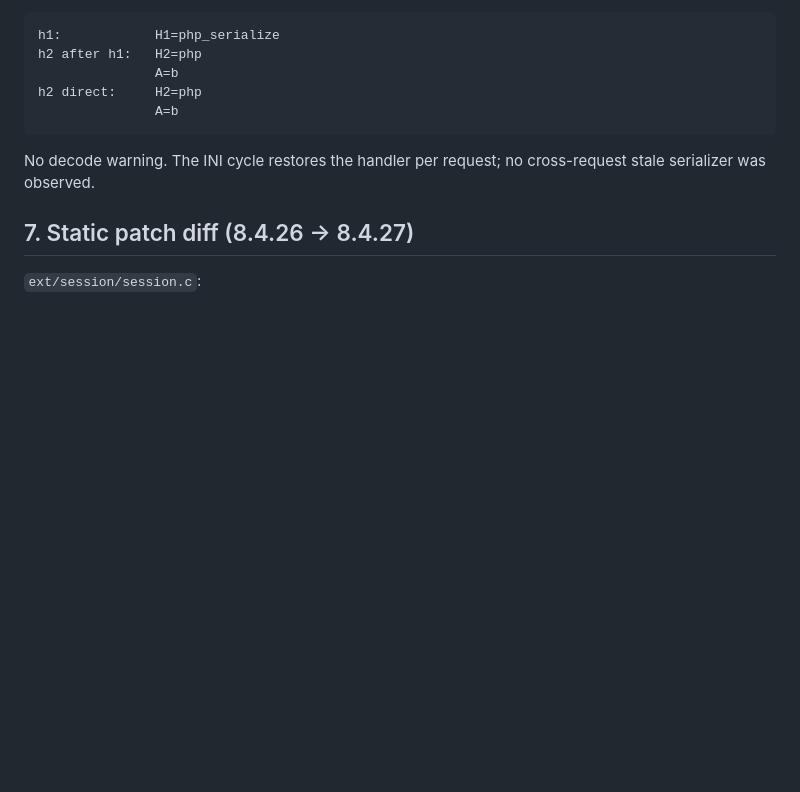
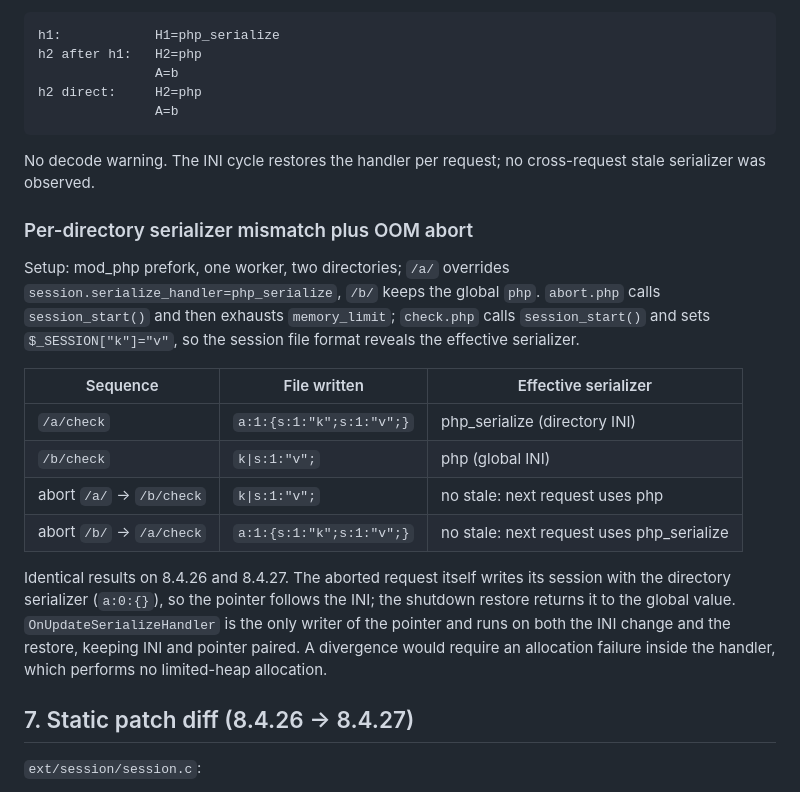
Before and after one commit to JoshRob297/php2shell-research, a Markdown page: EVIDENCE.md, the part around the change. Rendered like a GitHub page; blank space fills up the shorter version.

Commit message:
report v1.4: PS(serializer) sin reset evaluado (sin stale con mismatch por directorio + aborto OOM, 8.4.26/8.4.27)

```diff
--- a/EVIDENCE.md
+++ b/EVIDENCE.md
@@ -193,6 +193,26 @@ h2 direct:     H2=php
 No decode warning. The INI cycle restores the handler per request; no cross-request stale
 serializer was observed.
 
+### Per-directory serializer mismatch plus OOM abort
+
+Setup: mod_php prefork, one worker, two directories; `/a/` overrides
+`session.serialize_handler=php_serialize`, `/b/` keeps the global `php`. `abort.php` calls
+`session_start()` and then exhausts `memory_limit`; `check.php` calls `session_start()` and sets
+`$_SESSION["k"]="v"`, so the session file format reveals the effective serializer.
+
+| Sequence | File written | Effective serializer |
+|---|---|---|
+| `/a/check` | `a:1:{s:1:"k";s:1:"v";}` | php_serialize (directory INI) |
+| `/b/check` | `k\|s:1:"v";` | php (global INI) |
+| abort `/a/` -> `/b/check` | `k\|s:1:"v";` | no stale: next request uses php |
+| abort `/b/` -> `/a/check` | `a:1:{s:1:"k";s:1:"v";}` | no stale: next request uses php_serialize |
+
+Identical results on 8.4.26 and 8.4.27. The aborted request itself writes its session with the
+directory serializer (`a:0:{}`), so the pointer follows the INI; the shutdown restore returns it
+to the global value. `OnUpdateSerializeHandler` is the only writer of the pointer and runs on
+both the INI change and the restore, keeping INI and pointer paired. A divergence would require
+an allocation failure inside the handler, which performs no limited-heap allocation.
+
 ## 7. Static patch diff (8.4.26 -> 8.4.27)
 
 `ext/session/session.c`:
```
Also changed, not shown: COVERAGE.md (+2 -2 lines), REPORT.md (+10 -0 lines).
